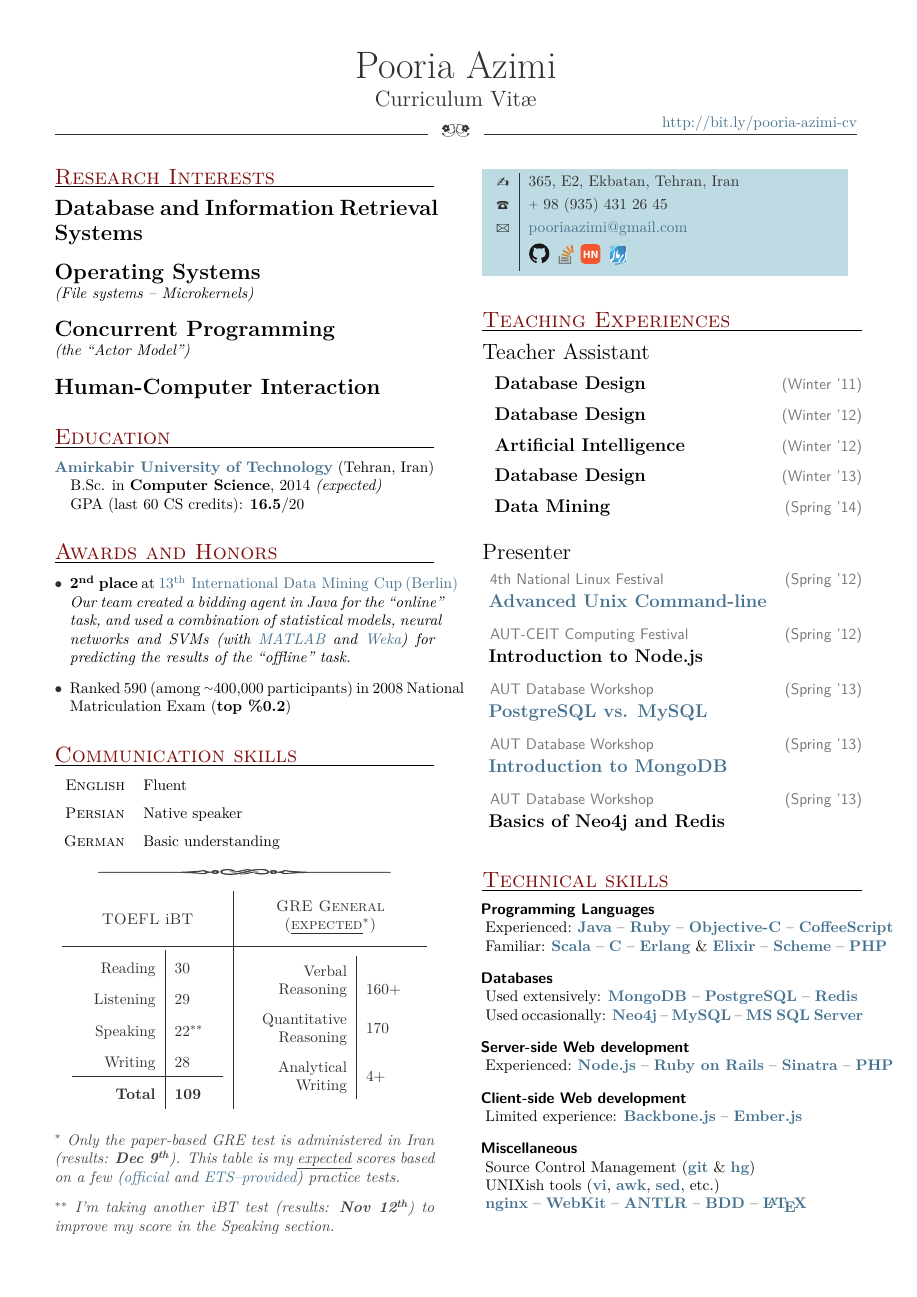
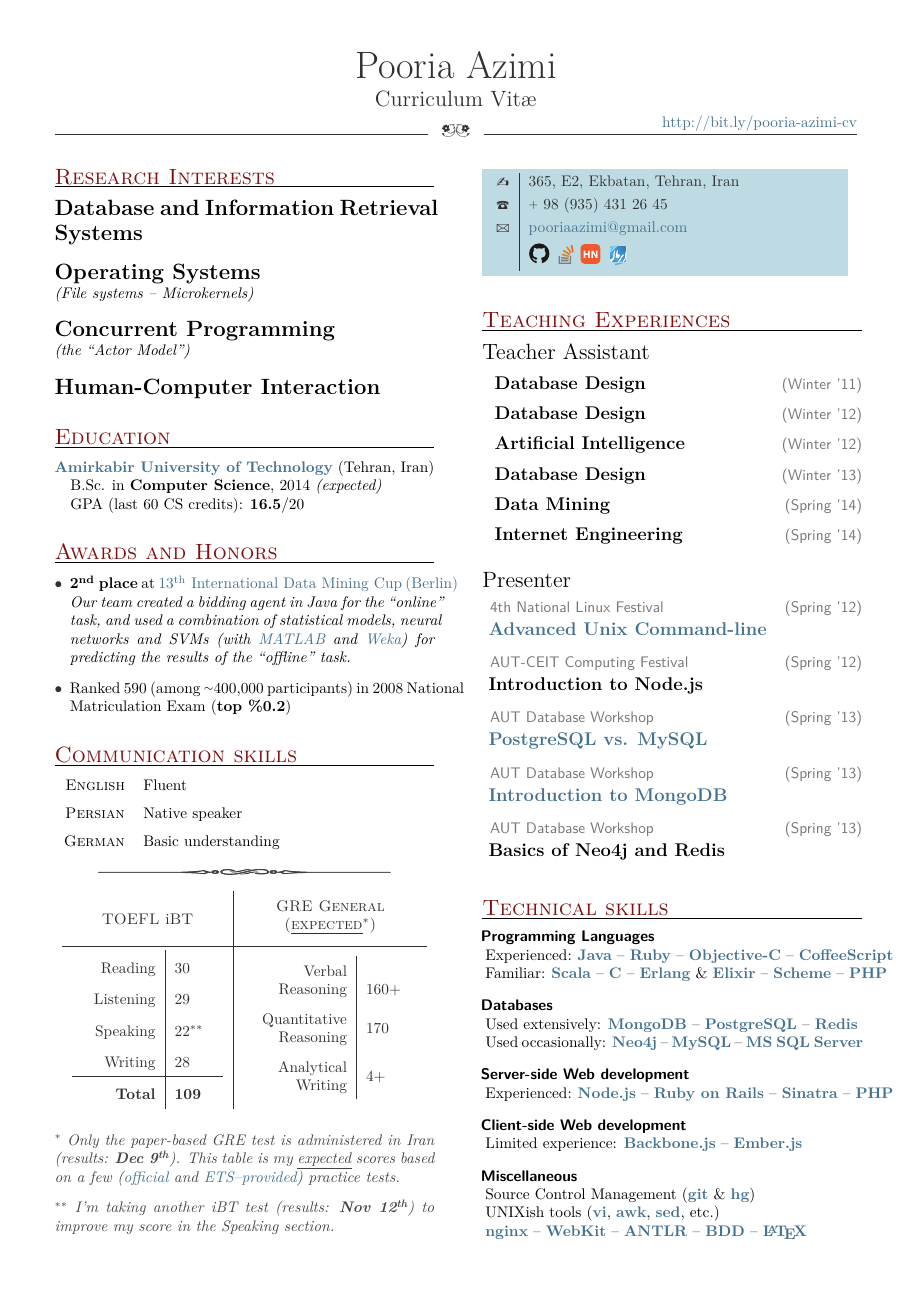
Before and after one commit to niteshsurtani/CV, a LaTeX CV (Pooria-Azimi-CV.tex): page 1 of 2. The pictures show the PDF file Pooria-Azimi-CV.pdf that the author committed with the source.

Commit message:
add Internet Engineering TA

```diff
--- a/Pooria-Azimi-CV.tex
+++ b/Pooria-Azimi-CV.tex
@@ -244,6 +244,8 @@ Ranked 590 (among \tilde400,000 participants) in 2008 \mbox{National} Matriculat
 \item{Database Design}{Winter '13}
 
 \item{Data Mining}{Spring '14}
+
+\item{Internet Engineering}{Spring '14}
 
 \end{ta}
 
```
Also changed, not shown: Pooria-Azimi-CV.pdf.
